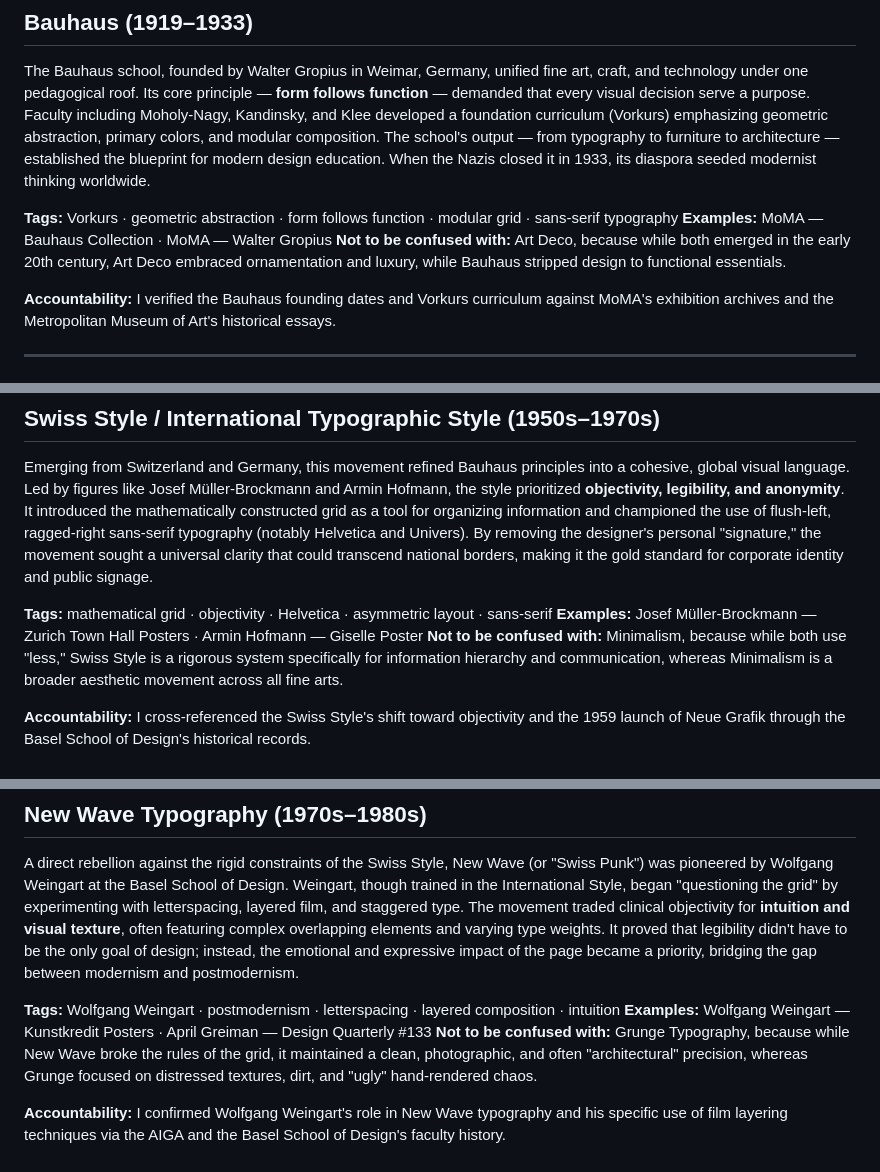
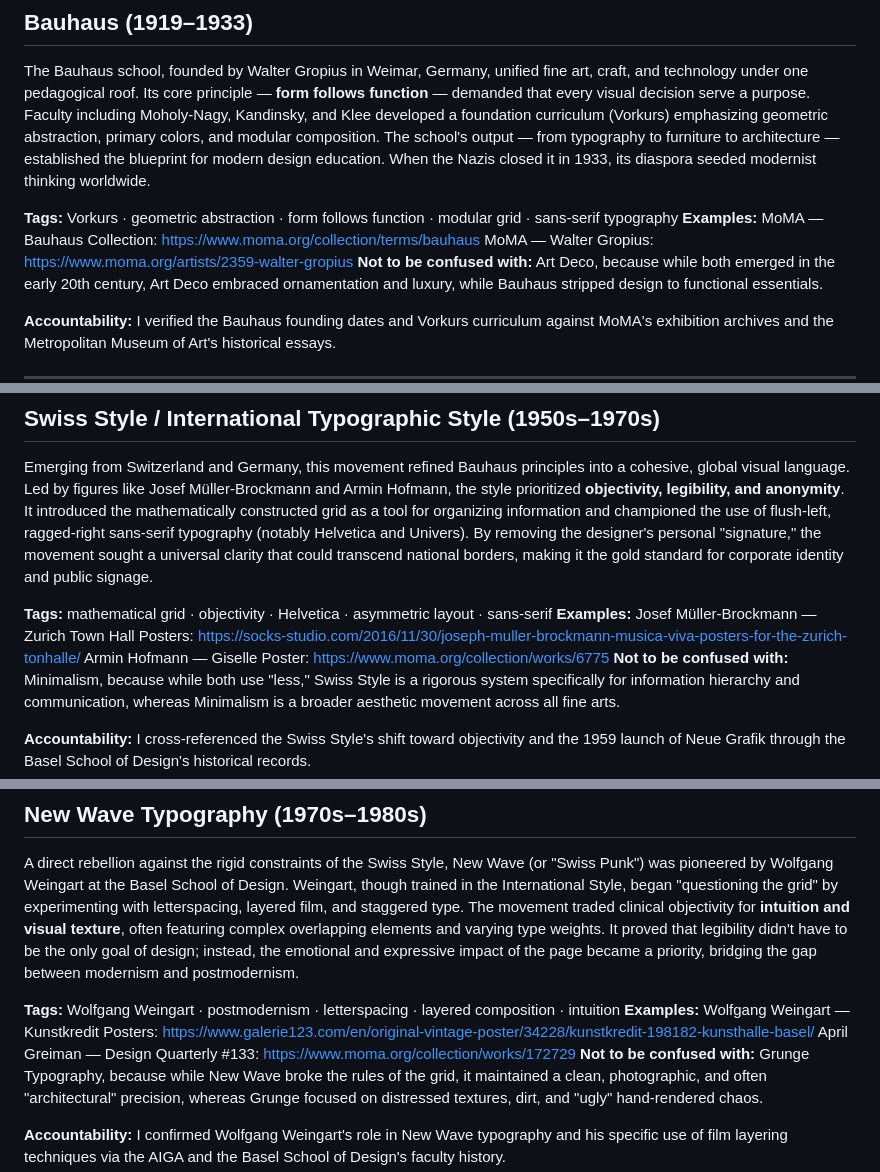
Before and after one commit to dhruvi0805/Cards, a Markdown page: starter/CURATOR_NOTES.md, 3 parts joined by grey strips. Rendered like a GitHub page.

Commit message:
example links added

```diff
--- a/starter/CURATOR_NOTES.md
+++ b/starter/CURATOR_NOTES.md
@@ -3,7 +3,9 @@
 The Bauhaus school, founded by Walter Gropius in Weimar, Germany, unified fine art, craft, and technology under one pedagogical roof. Its core principle — **form follows function** — demanded that every visual decision serve a purpose. Faculty including Moholy-Nagy, Kandinsky, and Klee developed a foundation curriculum (Vorkurs) emphasizing geometric abstraction, primary colors, and modular composition. The school's output — from typography to furniture to architecture — established the blueprint for modern design education. When the Nazis closed it in 1933, its diaspora seeded modernist thinking worldwide.
 
 **Tags:** Vorkurs · geometric abstraction · form follows function · modular grid · sans-serif typography
-**Examples:** MoMA — Bauhaus Collection · MoMA — Walter Gropius
+**Examples:**
+MoMA — Bauhaus Collection: https://www.moma.org/collection/terms/bauhaus
+MoMA — Walter Gropius: https://www.moma.org/artists/2359-walter-gropius
 **Not to be confused with:** Art Deco, because while both emerged in the early 20th century, Art Deco embraced ornamentation and luxury, while Bauhaus stripped design to functional essentials.
 
 **Accountability:** I verified the Bauhaus founding dates and Vorkurs curriculum against MoMA's exhibition archives and the Metropolitan Museum of Art's historical essays.
@@ -15,7 +17,9 @@ The Bauhaus school, founded by Walter Gropius in Weimar, Germany, unified fine a
 Emerging from Switzerland and Germany, this movement refined Bauhaus principles into a cohesive, global visual language. Led by figures like Josef Müller-Brockmann and Armin Hofmann, the style prioritized **objectivity, legibility, and anonymity**. It introduced the mathematically constructed grid as a tool for organizing information and championed the use of flush-left, ragged-right sans-serif typography (notably Helvetica and Univers). By removing the designer's personal "signature," the movement sought a universal clarity that could transcend national borders, making it the gold standard for corporate identity and public signage.
 
 **Tags:** mathematical grid · objectivity · Helvetica · asymmetric layout · sans-serif
-**Examples:** Josef Müller-Brockmann — Zurich Town Hall Posters · Armin Hofmann — Giselle Poster
+**Examples:**
+Josef Müller-Brockmann — Zurich Town Hall Posters: https://socks-studio.com/2016/11/30/joseph-muller-brockmann-musica-viva-posters-for-the-zurich-tonhalle/
+Armin Hofmann — Giselle Poster: https://www.moma.org/collection/works/6775
 **Not to be confused with:** Minimalism, because while both use "less," Swiss Style is a rigorous system specifically for information hierarchy and communication, whereas Minimalism is a broader aesthetic movement across all fine arts.
 
 **Accountability:** I cross-referenced the Swiss Style's shift toward objectivity and the 1959 launch of Neue Grafik through the Basel School of Design's historical records.
@@ -27,7 +31,9 @@ Emerging from Switzerland and Germany, this movement refined Bauhaus principles
 A direct rebellion against the rigid constraints of the Swiss Style, New Wave (or "Swiss Punk") was pioneered by Wolfgang Weingart at the Basel School of Design. Weingart, though trained in the International Style, began "questioning the grid" by experimenting with letterspacing, layered film, and staggered type. The movement traded clinical objectivity for **intuition and visual texture**, often featuring complex overlapping elements and varying type weights. It proved that legibility didn't have to be the only goal of design; instead, the emotional and expressive impact of the page became a priority, bridging the gap between modernism and postmodernism.
 
 **Tags:** Wolfgang Weingart · postmodernism · letterspacing · layered composition · intuition
-**Examples:** Wolfgang Weingart — Kunstkredit Posters · April Greiman — Design Quarterly #133
+**Examples:**
+Wolfgang Weingart — Kunstkredit Posters: https://www.galerie123.com/en/original-vintage-poster/34228/kunstkredit-198182-kunsthalle-basel/
+April Greiman — Design Quarterly #133: https://www.moma.org/collection/works/172729
 **Not to be confused with:** Grunge Typography, because while New Wave broke the rules of the grid, it maintained a clean, photographic, and often "architectural" precision, whereas Grunge focused on distressed textures, dirt, and "ugly" hand-rendered chaos.
 
 **Accountability:** I confirmed Wolfgang Weingart's role in New Wave typography and his specific use of film layering techniques via the AIGA and the Basel School of Design's faculty history.
```
